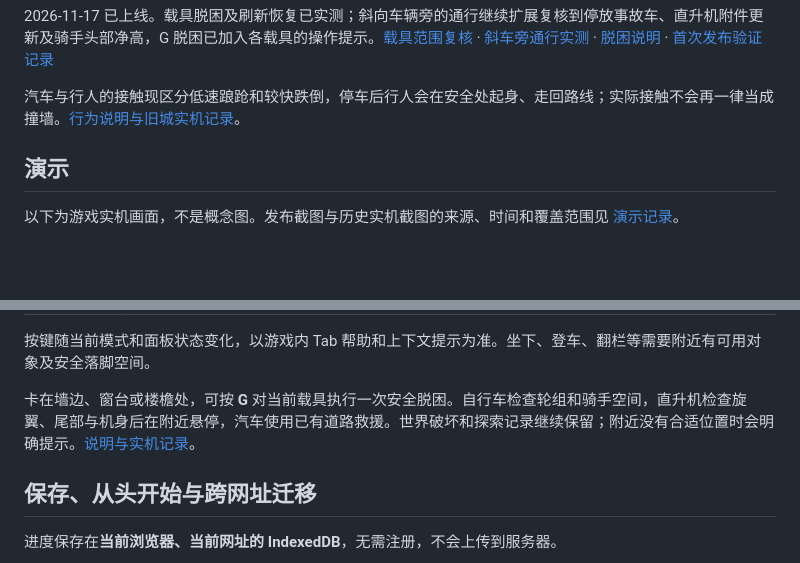
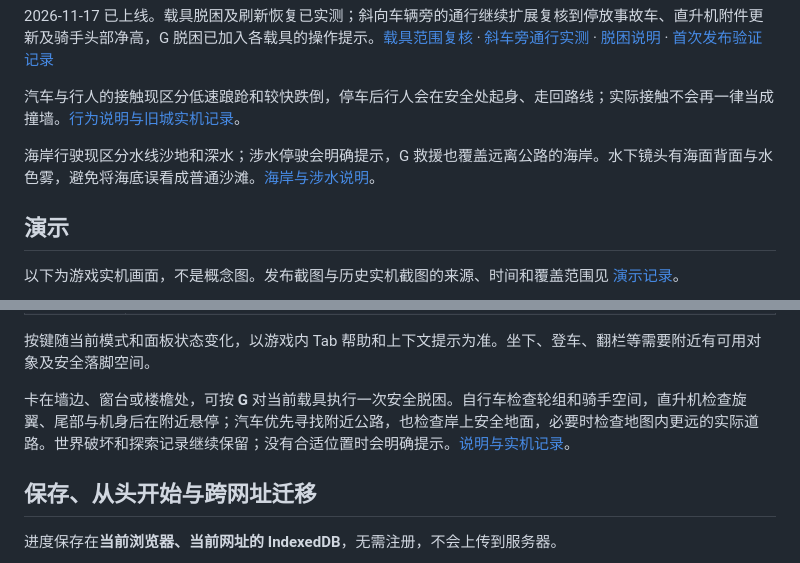
Before and after one commit to yydshly/mirror-coast-web, a Markdown page: README.md, 2 parts joined by grey strips. GitHub-like rendering; blank space fills up the shorter version.

Commit message:
Fix shoreline driving and recover submerged cars to safe land

```diff
--- a/README.md
+++ b/README.md
@@ -13,6 +13,8 @@
 2026-11-17 已上线。载具脱困及刷新恢复已实测；斜向车辆旁的通行继续扩展复核到停放事故车、直升机附件更新及骑手头部净高，G 脱困已加入各载具的操作提示。[载具范围复核](docs/VEHICLE-RANGE-AUDIT.md) · [斜车旁通行实测](docs/TRAFFIC-CONTACT.md) · [脱困说明](docs/RECOVERY.md) · [首次发布验证记录](docs/DEPLOYMENT.md#本次发布验证)
 
 汽车与行人的接触现区分低速踉跄和较快跌倒，停车后行人会在安全处起身、走回路线；实际接触不会再一律当成撞墙。[行为说明与旧城实机记录](docs/PEDESTRIAN-CONTACT.md)。
+
+海岸行驶现区分水线沙地和深水；涉水停驶会明确提示，G 救援也覆盖远离公路的海岸。水下镜头有海面背面与水色雾，避免将海底误看成普通沙滩。[海岸与涉水说明](docs/SHORE-DRIVING.md)。
 
 ## 演示
 
@@ -64,7 +66,7 @@
 
 按键随当前模式和面板状态变化，以游戏内 Tab 帮助和上下文提示为准。坐下、登车、翻栏等需要附近有可用对象及安全落脚空间。
 
-卡在墙边、窗台或楼檐处，可按 **G** 对当前载具执行一次安全脱困。自行车检查轮组和骑手空间，直升机检查旋翼、尾部与机身后在附近悬停，汽车使用已有道路救援。世界破坏和探索记录继续保留；附近没有合适位置时会明确提示。[说明与实机记录](docs/RECOVERY.md)。
+卡在墙边、窗台或楼檐处，可按 **G** 对当前载具执行一次安全脱困。自行车检查轮组和骑手空间，直升机检查旋翼、尾部与机身后在附近悬停；汽车优先寻找附近公路，也检查岸上安全地面，必要时检查地图内更远的实际道路。世界破坏和探索记录继续保留；没有合适位置时会明确提示。[说明与实机记录](docs/RECOVERY.md)。
 
 ## 保存、从头开始与跨网址迁移
 
```
Also changed, not shown: docs/RECOVERY.md (+1 -1 lines), docs/SHORE-DRIVING.md (added, +33 -0 lines), docs/demo/shore-continued.jpg (added), docs/demo/shore-underwater.jpg (added), 9 other files.
